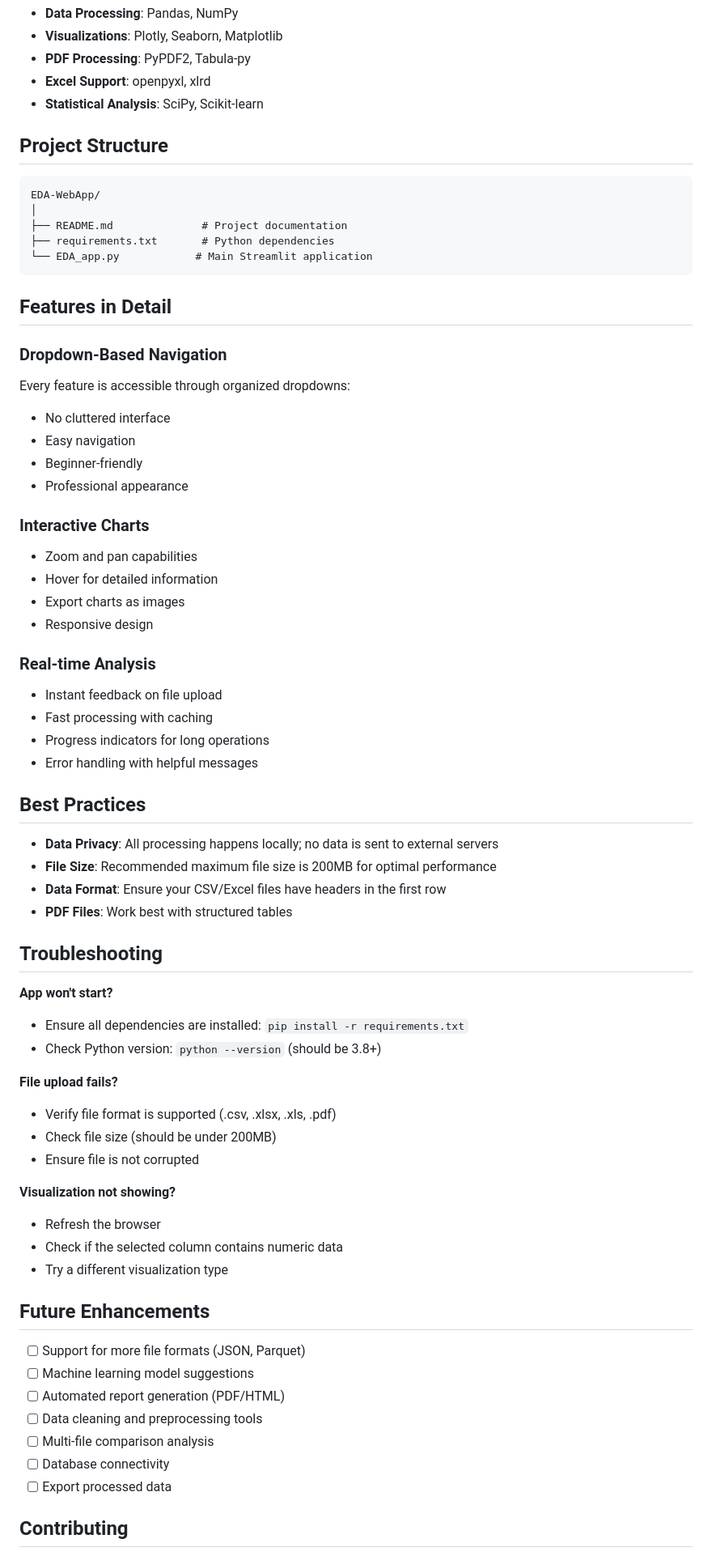
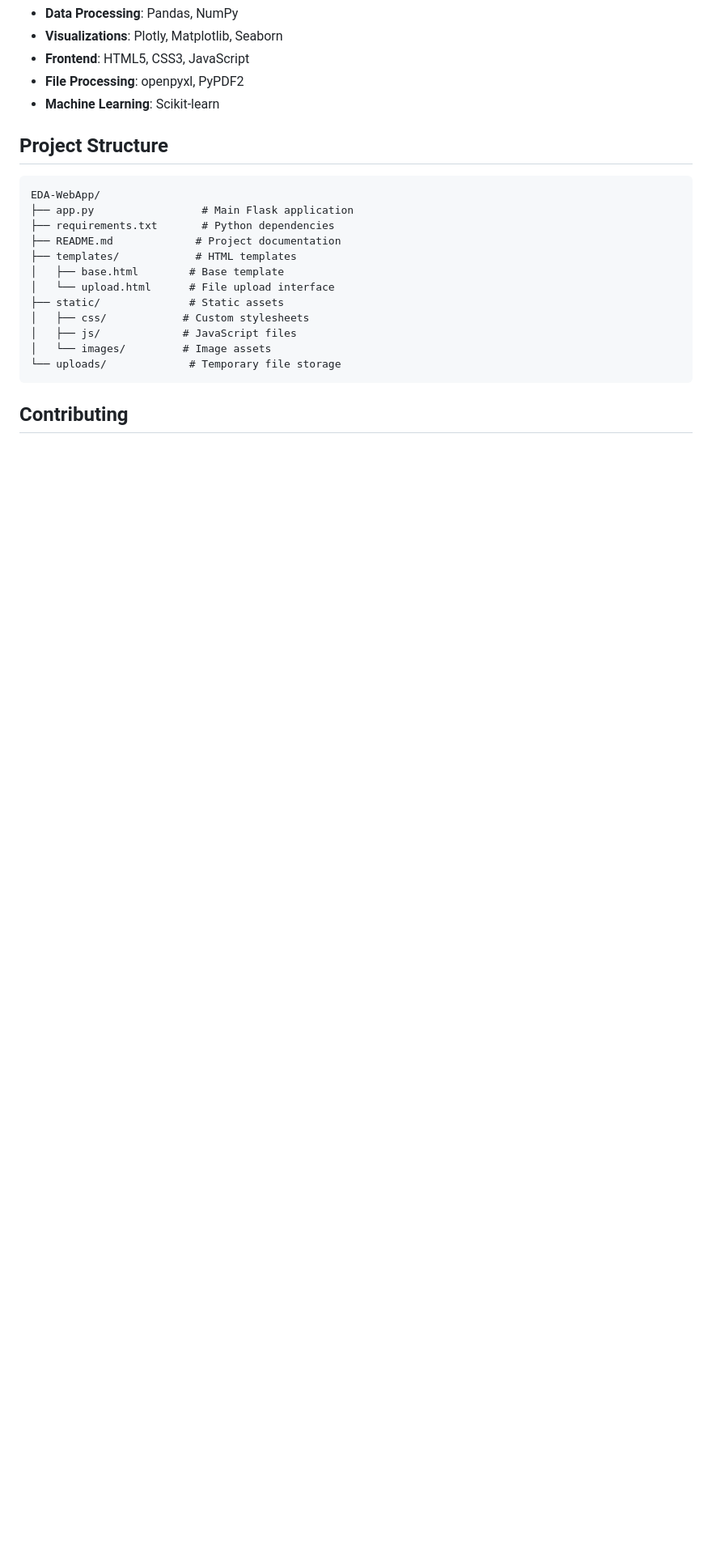
Before and after one commit to Rishav-raj-github/Market-Alpha-Discovery, a Markdown page: EDA-WebApp/README.md, the part around one of its changes. Shown at 81% size. Drawn GitHub-style; blank space fills up the shorter version.

````diff
--- a/EDA-WebApp/README.md
+++ b/EDA-WebApp/README.md
@@ -103,72 +114,25 @@ The application features a clean, dropdown-based interface:
 - **Data Processing**: Pandas, NumPy
-- **Visualizations**: Plotly, Seaborn, Matplotlib
-- **PDF Processing**: PyPDF2, Tabula-py
-- **Excel Support**: openpyxl, xlrd
-- **Statistical Analysis**: SciPy, Scikit-learn
+- **Visualizations**: Plotly, Matplotlib, Seaborn
+- **Frontend**: HTML5, CSS3, JavaScript
+- **File Processing**: openpyxl, PyPDF2
+- **Machine Learning**: Scikit-learn
 
 ## Project Structure
 
 ```
 EDA-WebApp/
-│
-├── README.md              # Project documentation
+├── app.py                 # Main Flask application
 ├── requirements.txt       # Python dependencies
-└── EDA_app.py            # Main Streamlit application
+├── README.md             # Project documentation
+├── templates/            # HTML templates
+│   ├── base.html        # Base template
+│   └── upload.html      # File upload interface
+├── static/              # Static assets
+│   ├── css/            # Custom stylesheets
+│   ├── js/             # JavaScript files
+│   └── images/         # Image assets
+└── uploads/             # Temporary file storage
 ```
-
-## Features in Detail
-
-### Dropdown-Based Navigation
-Every feature is accessible through organized dropdowns:
-- No cluttered interface
-- Easy navigation
-- Beginner-friendly
-- Professional appearance
-
-### Interactive Charts
-- Zoom and pan capabilities
-- Hover for detailed information
-- Export charts as images
-- Responsive design
-
-### Real-time Analysis
-- Instant feedback on file upload
-- Fast processing with caching
-- Progress indicators for long operations
-- Error handling with helpful messages
-
-## Best Practices
-
-- **Data Privacy**: All processing happens locally; no data is sent to external servers
-- **File Size**: Recommended maximum file size is 200MB for optimal performance
-- **Data Format**: Ensure your CSV/Excel files have headers in the first row
-- **PDF Files**: Work best with structured tables
-
-## Troubleshooting
-
-**App won't start?**
-- Ensure all dependencies are installed: `pip install -r requirements.txt`
-- Check Python version: `python --version` (should be 3.8+)
-
-**File upload fails?**
-- Verify file format is supported (.csv, .xlsx, .xls, .pdf)
-- Check file size (should be under 200MB)
-- Ensure file is not corrupted
-
-**Visualization not showing?**
-- Refresh the browser
-- Check if the selected column contains numeric data
-- Try a different visualization type
-
-## Future Enhancements
-
-- [ ] Support for more file formats (JSON, Parquet)
-- [ ] Machine learning model suggestions
-- [ ] Automated report generation (PDF/HTML)
-- [ ] Data cleaning and preprocessing tools
-- [ ] Multi-file comparison analysis
-- [ ] Database connectivity
-- [ ] Export processed data
 
 ## Contributing
 
````
Also changed, not shown: other parts of EDA-WebApp/README.md (+95 -87 lines).
